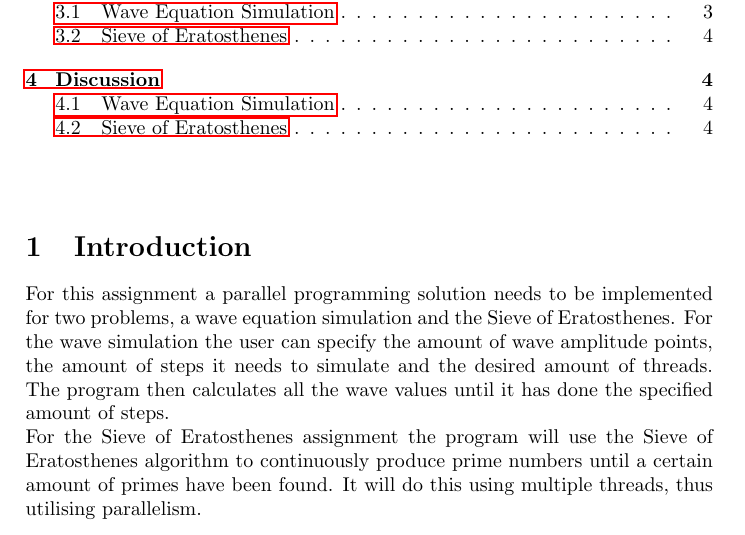
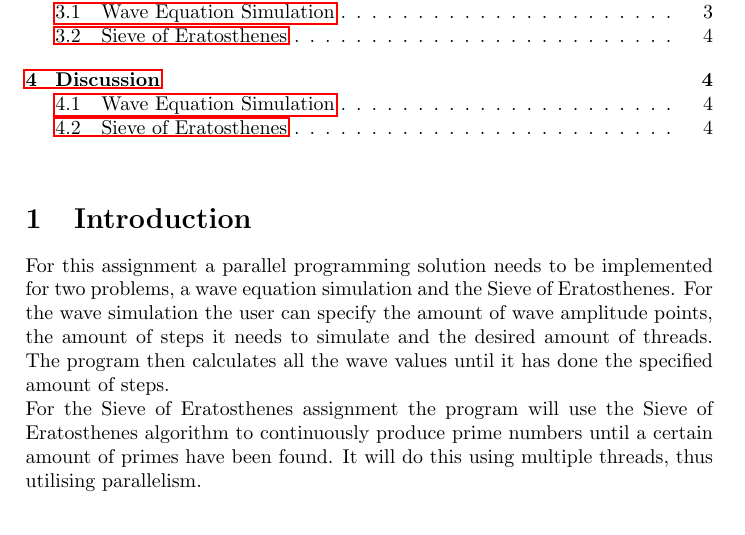
Before and after one commit to MaicoTimmerman/uva_concurrency_parallel_programming, a LaTeX document (1wk/latex/report.tex): part of page 2 of 4, cut so that both start at the same text. The pictures show the PDF file 1wk/latex/report.pdf that the author committed with the source.

Commit message:
update visual 2

```diff
--- a/1wk/latex/report.tex
+++ b/1wk/latex/report.tex
@@ -104,7 +104,7 @@
 \clearpage
 
 \tableofcontents
-\vspace{1cm}
+\vspace{5mm}
 
 % =================================== MAIN TEXT ===================================
 
```
Also changed, not shown: 1wk/latex/report.pdf.
